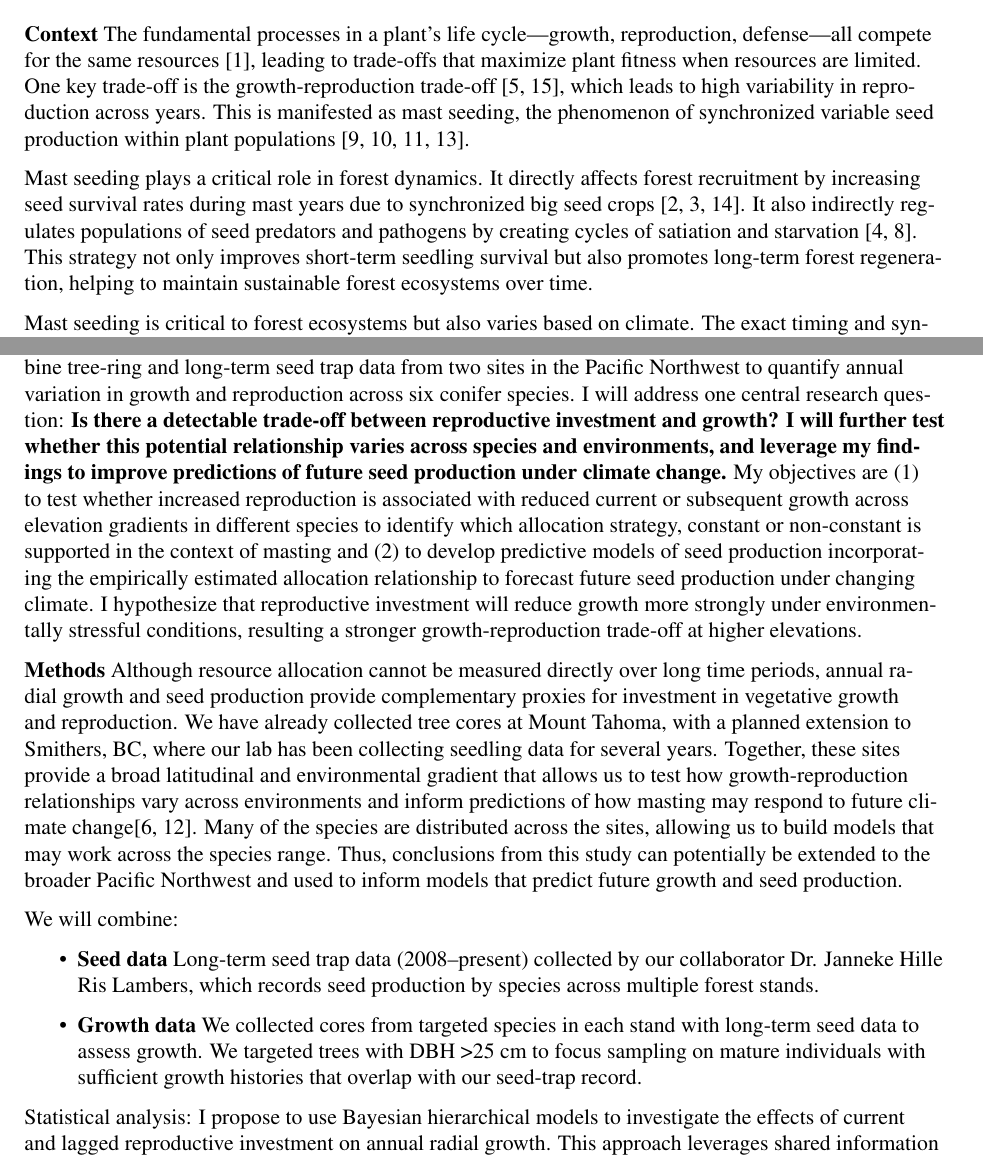
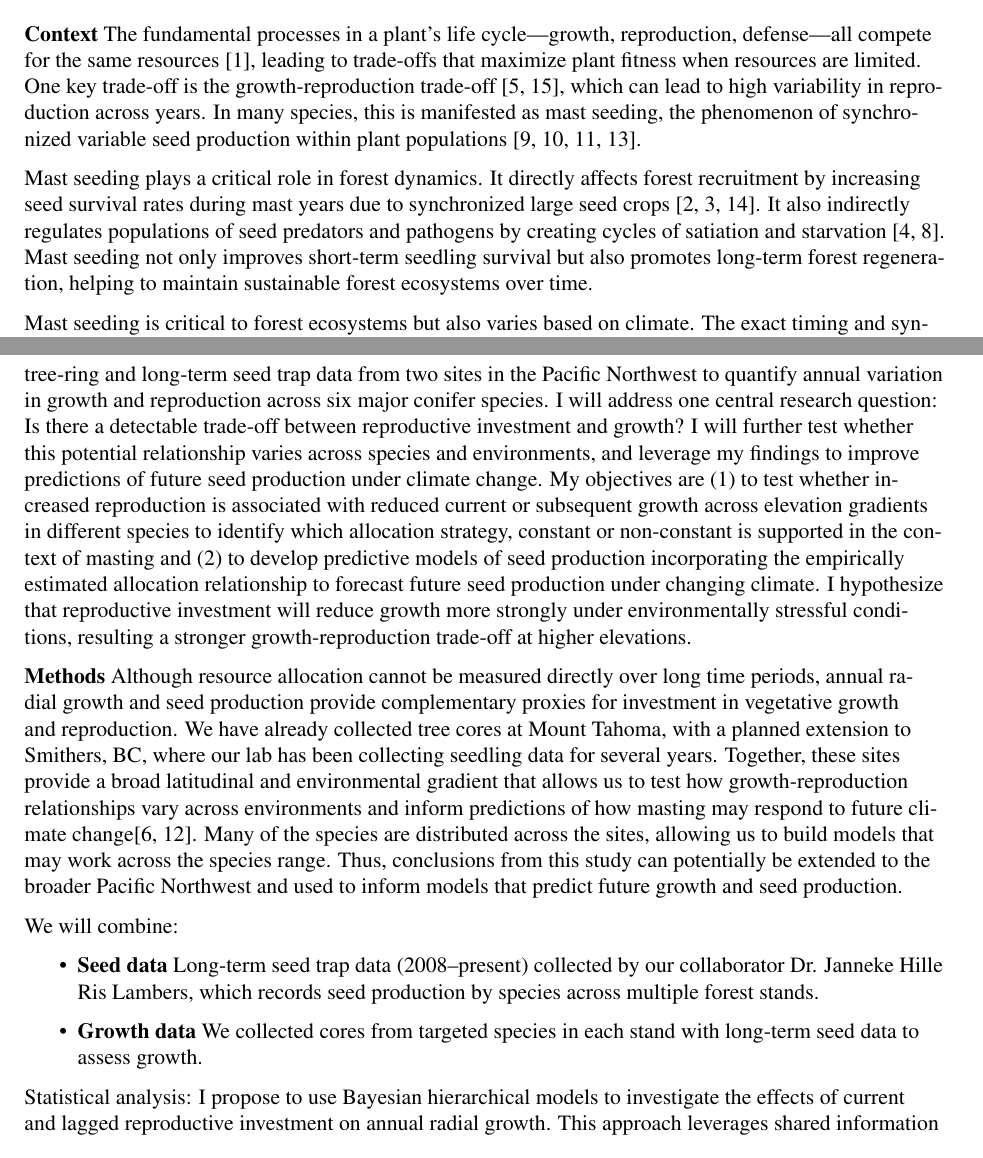
Before and after one commit to wangxm-forest/PhD, a LaTeX document (grant/NSERC_RP.tex): two parts of pages 1 and 2 of 3, joined at a grey line, cut so that both start at the same text. Compiled offline with pdfLaTeX.

Commit message:
made some changes based on Lizzie's edits

```diff
--- a/grant/NSERC_RP.tex
+++ b/grant/NSERC_RP.tex
@@ -31,10 +31,9 @@
 
 \begin{document}
 \section*{Growth and Reproductive Trade-offs in Mast-Seeding Trees}
-\textbf{Context} The fundamental processes in a plant’s life cycle—growth, reproduction, defense—all compete for the same resources \citep{bazzaz1997plant}, leading to trade-offs that maximize plant fitness when resources are limited. One key trade-off is the growth-reproduction trade-off \citep{grime1977evidence, stearns1998evolution}, which leads to high variability in reproduction across years. This is manifested as mast seeding, the phenomenon of synchronized variable seed production within plant populations \citep{kelly1994evolutionary, kelly2002mast, koenig2021brief, pearse2016mechanisms}.
+\textbf{Context} The fundamental processes in a plant’s life cycle—growth, reproduction, defense—all compete for the same resources \citep{bazzaz1997plant}, leading to trade-offs that maximize plant fitness when resources are limited. One key trade-off is the growth-reproduction trade-off \citep{grime1977evidence, stearns1998evolution}, which can lead to high variability in reproduction across years. In many species, this is manifested as mast seeding, the phenomenon of synchronized variable seed production within plant populations \citep{kelly1994evolutionary, kelly2002mast, koenig2021brief, pearse2016mechanisms}.
 
-Mast seeding plays a critical role in forest dynamics. It directly affects forest recruitment by increasing seed survival rates during mast years due to synchronized big seed crops \citep{bogdziewicz2020flowering, crone2014resource, silvertown1980evolutionary}. It also indirectly regulates populations of seed predators and pathogens by creating cycles of satiation and starvation \citep{davies2024seed, janzen1971seed}. This strategy not only improves short-term seedling survival but also promotes long-term forest regeneration, helping to maintain sustainable forest ecosystems over time.
+Mast seeding plays a critical role in forest dynamics. It directly affects forest recruitment by increasing seed survival rates during mast years due to synchronized large seed crops \citep{bogdziewicz2020flowering, crone2014resource, silvertown1980evolutionary}. It also indirectly regulates populations of seed predators and pathogens by creating cycles of satiation and starvation \citep{davies2024seed, janzen1971seed}. Mast seeding not only improves short-term seedling survival but also promotes long-term forest regeneration, helping to maintain sustainable forest ecosystems over time.
 
-Mast seeding is critical to forest ecosystems but also varies based on climate. The exact timing and synchrony of mast seeding appears triggered by certain environmental factors (CITES). Further, resource availability determines seed crops and thus often co-varies with climate (CITES). These connections have led to growing concerns that masting may `break-down' with continued climate change. Yet predicting this has proven challenging because it requires understanding how the climate triggers masting and how trees allocate resources to seed crops. %  and altered resource availability due to less predictable changing climate, it is more and more difficult to predict how masting pattern is going to change. It is important to understand how trees allocate resource between growth and reproduction and how to tease apart environmental effects on them separately to to help us build a robust model.
-The allocation also has broader implications for forest productivity and the global carbon cycle, depending on whether additional carbon is invested in wood growth or seed production.
+Mast seeding is critical to forest ecosystems but also varies based on climate. The exact timing and synchrony of mast seeding appears triggered by certain environmental factors (CITES). Further, resource availability determines seed crops and thus often co-varies with climate (CITES). These connections have led to growing concerns that masting may `break-down' with continued climate change. Yet predicting this has proven challenging because it requires understanding how the climate triggers masting and how trees allocate resources to seed crops. The allocation also has broader implications for forest productivity and the global carbon cycle, depending on whether additional carbon is invested in wood growth or seed production.
 
@@ -49,9 +48,8 @@ The allocation also has broader implications for forest productivity and the glo
     \label{fig:cons}
 \end{wrapfigure}
 Two major contrasting hypotheses exist for allocation strategies that may determine masting. In the first, a fixed fraction of resources is allocated to reproduction every year and masting occurs after enough resources have been accumulated \citep{kelly1994evolutionary}, commonly referred to as `constant allocation in \ref{fig:cons}). However, the growth-reproduction trade-off  would suggest that increased investment in one process comes at the expense of the other \citep{grime1977evidence, stearns1998evolution}. Thus, a more likely hypothesis is the second, in which allocation to growth and reproduction are non-constant and instead depend on environmental cues or environmental `vetos' \citep{hacket2016tree, pearse2016mechanisms} (commonly referred as `non-constant allocation' in \ref{fig:cons}). Because each strategy makes different predictions for masting with climate change, identifying which strategy is commonly used is critical for accurate predictions of masting.
-% Thus, it is important to understand the potential resources allocation strategy during a masting year or even in the years before and after as well as key climatic drivers behind these dynamics.
 
-Masting concentrates reproduction into particular years, yet we do not know how strongly reproductive investment trades off against growth across years, whether this varies among species, or whether environmental conditions matters. This knowledge gap limits our ability to develop predictive models of masting that account for the physiological consequences of reproduction. In this proposed project, I will combine tree-ring and long-term seed trap data from two sites in the Pacific Northwest to quantify annual variation in growth and reproduction across six conifer species. I will address one central research question: \textbf{Is there a detectable trade-off between reproductive investment and growth? I will further test whether this potential relationship varies across species and environments, and leverage my findings to improve predictions of future seed production under climate change.}  My objectives are (1) to test whether increased reproduction is associated with reduced current or subsequent growth across elevation gradients in different species to identify which allocation strategy, constant or non-constant is supported in the context of masting and (2) to develop predictive models of seed production incorporating the empirically estimated allocation relationship to forecast future seed production under changing climate. I hypothesize that reproductive investment will reduce growth more strongly under environmentally stressful conditions, resulting a stronger growth-reproduction trade-off at higher elevations.
+Masting concentrates reproduction into particular years, yet we do not know how strongly reproductive investment trades off against growth across years, whether this varies among species, or whether environmental conditions matters. This knowledge gap limits our ability to develop predictive models of masting that account for the physiological consequences of reproduction. In this proposed project, I will combine tree-ring and long-term seed trap data from two sites in the Pacific Northwest to quantify annual variation in growth and reproduction across six major conifer species. I will address one central research question: Is there a detectable trade-off between reproductive investment and growth? I will further test whether this potential relationship varies across species and environments, and leverage my findings to improve predictions of future seed production under climate change.  My objectives are (1) to test whether increased reproduction is associated with reduced current or subsequent growth across elevation gradients in different species to identify which allocation strategy, constant or non-constant is supported in the context of masting and (2) to develop predictive models of seed production incorporating the empirically estimated allocation relationship to forecast future seed production under changing climate. I hypothesize that reproductive investment will reduce growth more strongly under environmentally stressful conditions, resulting a stronger growth-reproduction trade-off at higher elevations.
 
 \textbf{Methods}
 Although resource allocation cannot be measured directly over long time periods, annual radial growth and seed production provide complementary proxies for investment in vegetative growth and reproduction. We have already collected tree cores at Mount Tahoma, with a planned extension to Smithers, BC, where our lab has been collecting seedling data for several years. Together, these sites provide a broad latitudinal and environmental gradient that allows us to test how growth-reproduction relationships vary across environments and inform predictions of how masting may respond to future climate change\citep{hacket2021climate, korner2007use}. Many of the species are distributed across the sites, allowing us to build models that may work across the species range. Thus, conclusions from this study can potentially be extended to the broader Pacific Northwest and used to inform models that predict future growth and seed production.
@@ -62,8 +60,6 @@ We will combine:
 \item \textbf{Seed data} Long-term seed trap data (2008–present) collected by our collaborator Dr. Janneke Hille Ris Lambers, which records seed production by species across multiple forest stands.
 
 \item \textbf{Growth data} We collected cores from targeted species in each stand with long-term seed data to assess growth.
-% Seed traps integrate seed production from multiple surrounding trees, so we sampled multiple individuals within the effective seed-trap catchment area and use stand/species-level hierarchical effects to account for this spatial aggregation.
-We targeted trees with DBH >25 cm to focus sampling on mature individuals with sufficient growth histories that overlap with our seed-trap record. %emw -- if you need to save space, I think you can cut here as suggested... or even cut more
 \end{itemize}
 %Tree core processing: I will prepare the cores for analysis by sanding them with fine grit sandpaper to ensure a smooth, clear surface. After preparation, I will scan the cores using a high-resolution camera to capture detailed images of the growth rings, then I will analyze the images with CooRecorder, a software used to measure tree ring width. I will also double check the cross-dating results with COFECHA, a computer program that assesses the quality of crossdating and measurement accuracy of tree-ring series \citep{cook2013methods, speer2010fundamentals}. All data will be uploaded to International Tree-Ring Data Bank once after processing.
 
```
Also changed, not shown: grant/NSERC_RP.pdf, grant/NSERC_RP.tex (6 more changed lines).
